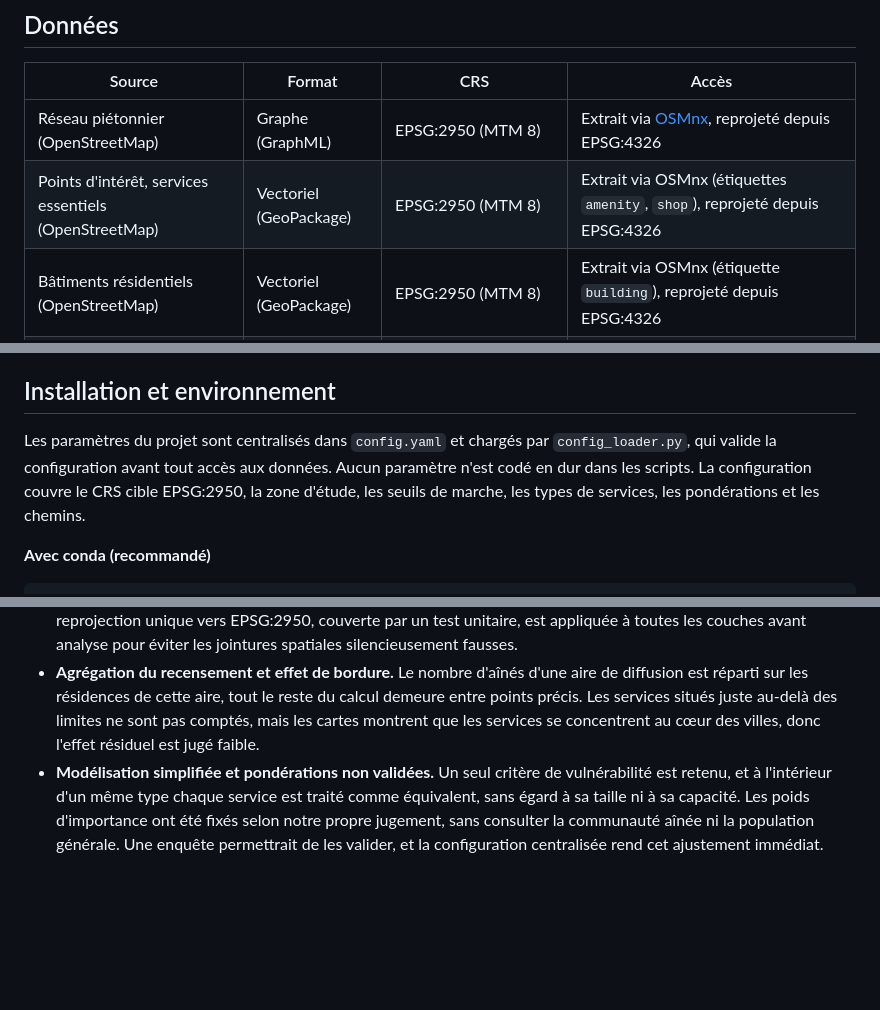
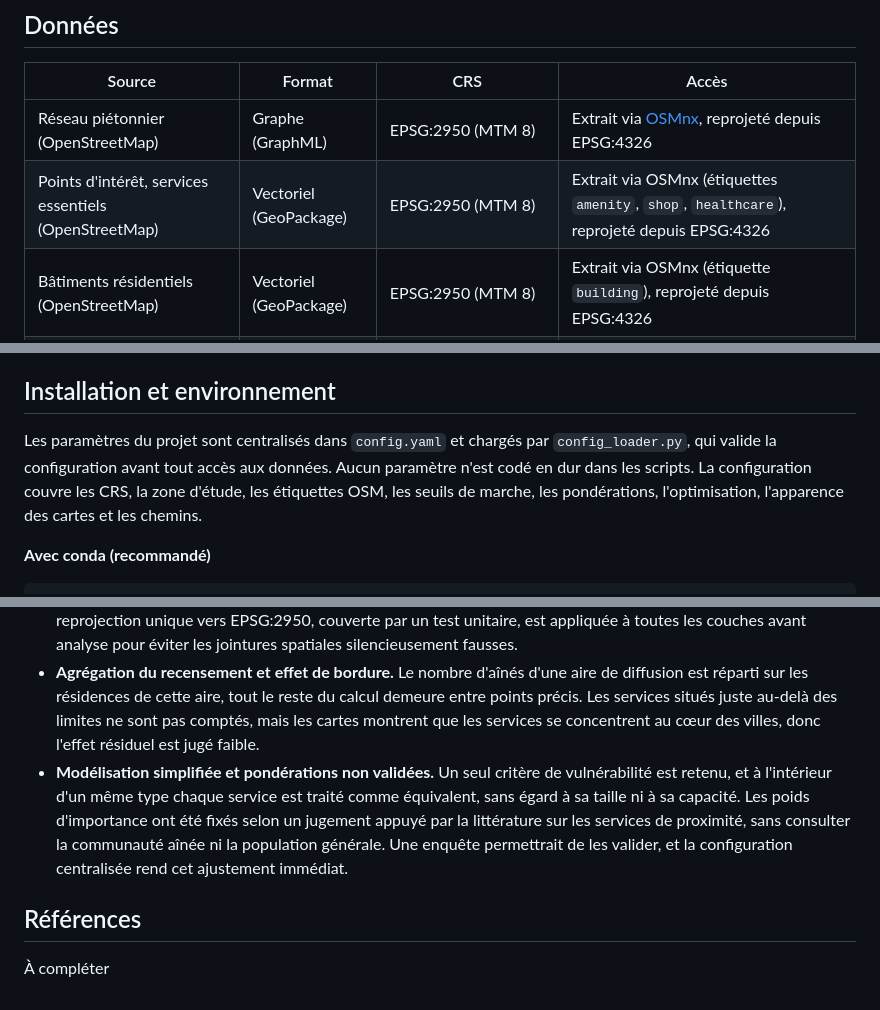
Before and after one commit to girm8601/GMQ580_PS_MGiraldeau, a Markdown page: README.md, 3 parts joined by grey strips. Drawn GitHub-style; blank space fills up the shorter version.

Commit message:
docs: document widened service tags and final submission guidelines

````diff
--- a/README.md
+++ b/README.md
@@ -26,7 +26,7 @@ Les services se trouvent surtout au cœur des villes et non aux limites. Quelque
 | Source | Format | CRS | Accès |
 |--------|--------|-----|-------|
 | Réseau piétonnier (OpenStreetMap) | Graphe (GraphML) | EPSG:2950 (MTM 8) | Extrait via [OSMnx](https://osmnx.readthedocs.io/en/stable/), reprojeté depuis EPSG:4326 |
-| Points d'intérêt, services essentiels (OpenStreetMap) | Vectoriel (GeoPackage) | EPSG:2950 (MTM 8) | Extrait via OSMnx (étiquettes `amenity`, `shop`), reprojeté depuis EPSG:4326 |
+| Points d'intérêt, services essentiels (OpenStreetMap) | Vectoriel (GeoPackage) | EPSG:2950 (MTM 8) | Extrait via OSMnx (étiquettes `amenity`, `shop`, `healthcare`), reprojeté depuis EPSG:4326 |
 | Bâtiments résidentiels (OpenStreetMap) | Vectoriel (GeoPackage) | EPSG:2950 (MTM 8) | Extrait via OSMnx (étiquette `building`), reprojeté depuis EPSG:4326 |
 | Terrains commerciaux (OpenStreetMap) | Vectoriel (GeoPackage) | EPSG:2950 (MTM 8) | Extrait via OSMnx (étiquette `landuse=commercial`), reprojeté depuis EPSG:4326 |
 | Population et aînés de 65 ans et plus par aire de diffusion | CSV tabulaire | Aucun (table jointe par code d'AD) | [Statistique Canada, Recensement 2021 (profil)](https://www12.statcan.gc.ca/census-recensement/2021/dp-pd/prof/details/download-telecharger.cfm?Lang=F) |
@@ -140,7 +140,7 @@ flowchart TD
 - **pytest** et **pytest-cov**, tests unitaires des fonctions critiques et mesure de couverture, exécutés en intégration continue.
 
 ## Installation et environnement
-Les paramètres du projet sont centralisés dans `config.yaml` et chargés par `config_loader.py`, qui valide la configuration avant tout accès aux données. Aucun paramètre n'est codé en dur dans les scripts. La configuration couvre le CRS cible EPSG:2950, la zone d'étude, les seuils de marche, les types de services, les pondérations et les chemins.
+Les paramètres du projet sont centralisés dans `config.yaml` et chargés par `config_loader.py`, qui valide la configuration avant tout accès aux données. Aucun paramètre n'est codé en dur dans les scripts. La configuration couvre les CRS, la zone d'étude, les étiquettes OSM, les seuils de marche, les pondérations, l'optimisation, l'apparence des cartes et les chemins.
 
 **Avec conda (recommandé)**
 ```bash
@@ -246,4 +247,7 @@ Le workflow GitHub Actions (`.github/workflows/ci.yml`) vérifie la qualité du
 - **Données du transport à la demande indisponibles.** Les emplacements des arrêts du service exo à la demande ne sont pas diffusés publiquement. L'analyse se limite au réseau fixe, ce qui garde le traitement reproductible.
 - **Hétérogénéité des systèmes de coordonnées.** Les sources arrivent dans des CRS différents. Une fonction de reprojection unique vers EPSG:2950, couverte par un test unitaire, est appliquée à toutes les couches avant analyse pour éviter les jointures spatiales silencieusement fausses.
 - **Agrégation du recensement et effet de bordure.** Le nombre d'aînés d'une aire de diffusion est réparti sur les résidences de cette aire, tout le reste du calcul demeure entre points précis. Les services situés juste au-delà des limites ne sont pas comptés, mais les cartes montrent que les services se concentrent au cœur des villes, donc l'effet résiduel est jugé faible.
-- **Modélisation simplifiée et pondérations non validées.** Un seul critère de vulnérabilité est retenu, et à l'intérieur d'un même type chaque service est traité comme équivalent, sans égard à sa taille ni à sa capacité. Les poids d'importance ont été fixés selon notre propre jugement, sans consulter la communauté aînée ni la population générale. Une enquête permettrait de les valider, et la configuration centralisée rend cet ajustement immédiat.
+- **Modélisation simplifiée et pondérations non validées.** Un seul critère de vulnérabilité est retenu, et à l'intérieur d'un même type chaque service est traité comme équivalent, sans égard à sa taille ni à sa capacité. Les poids d'importance ont été fixés selon un jugement appuyé par la littérature sur les services de proximité, sans consulter la communauté aînée ni la population générale. Une enquête permettrait de les valider, et la configuration centralisée rend cet ajustement immédiat.
+
+## Références
+À compléter
````
Also changed, not shown: other parts of README.md (+4 -3 lines), docs/data_audit.md (+7 -4 lines).
